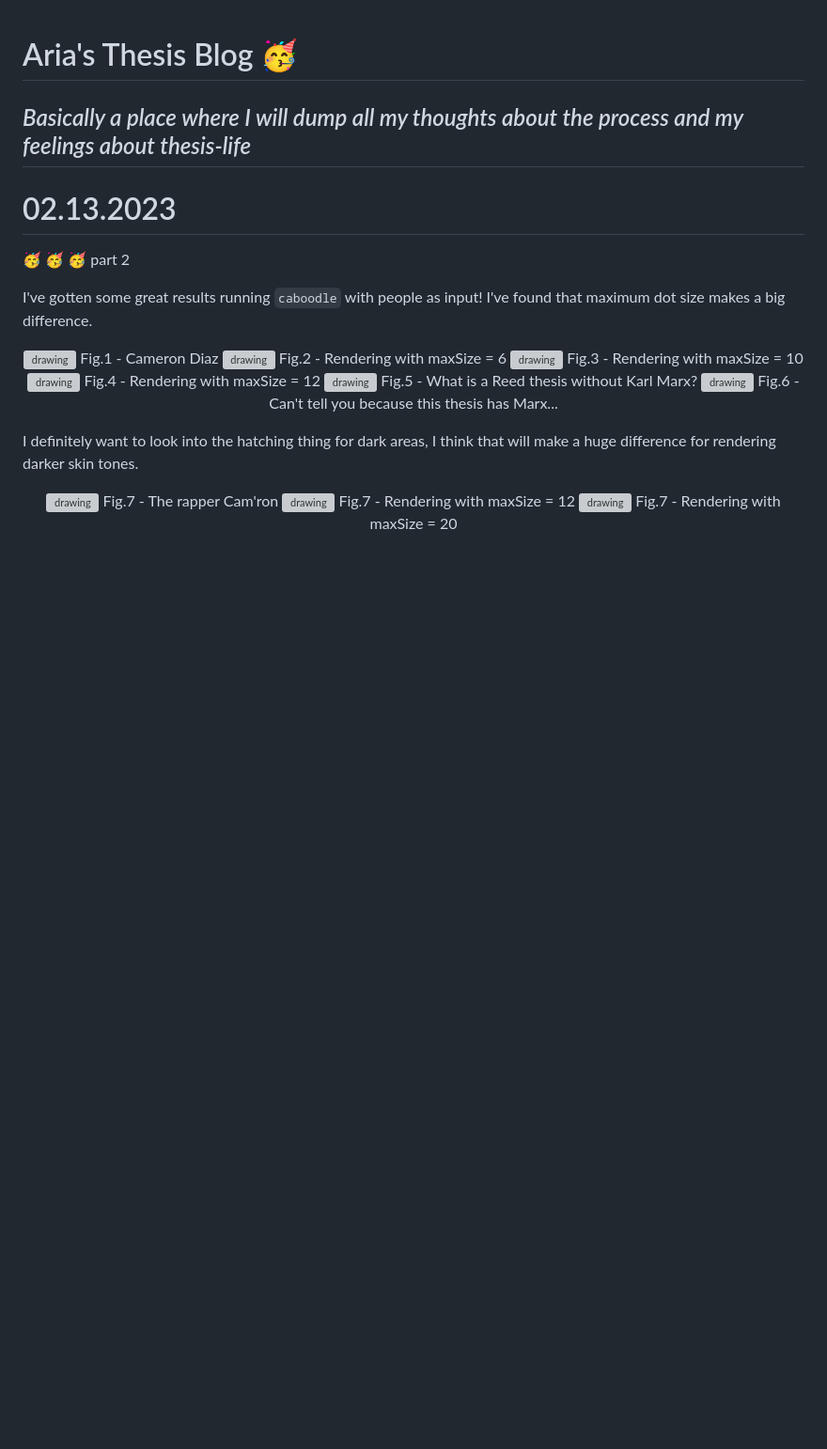
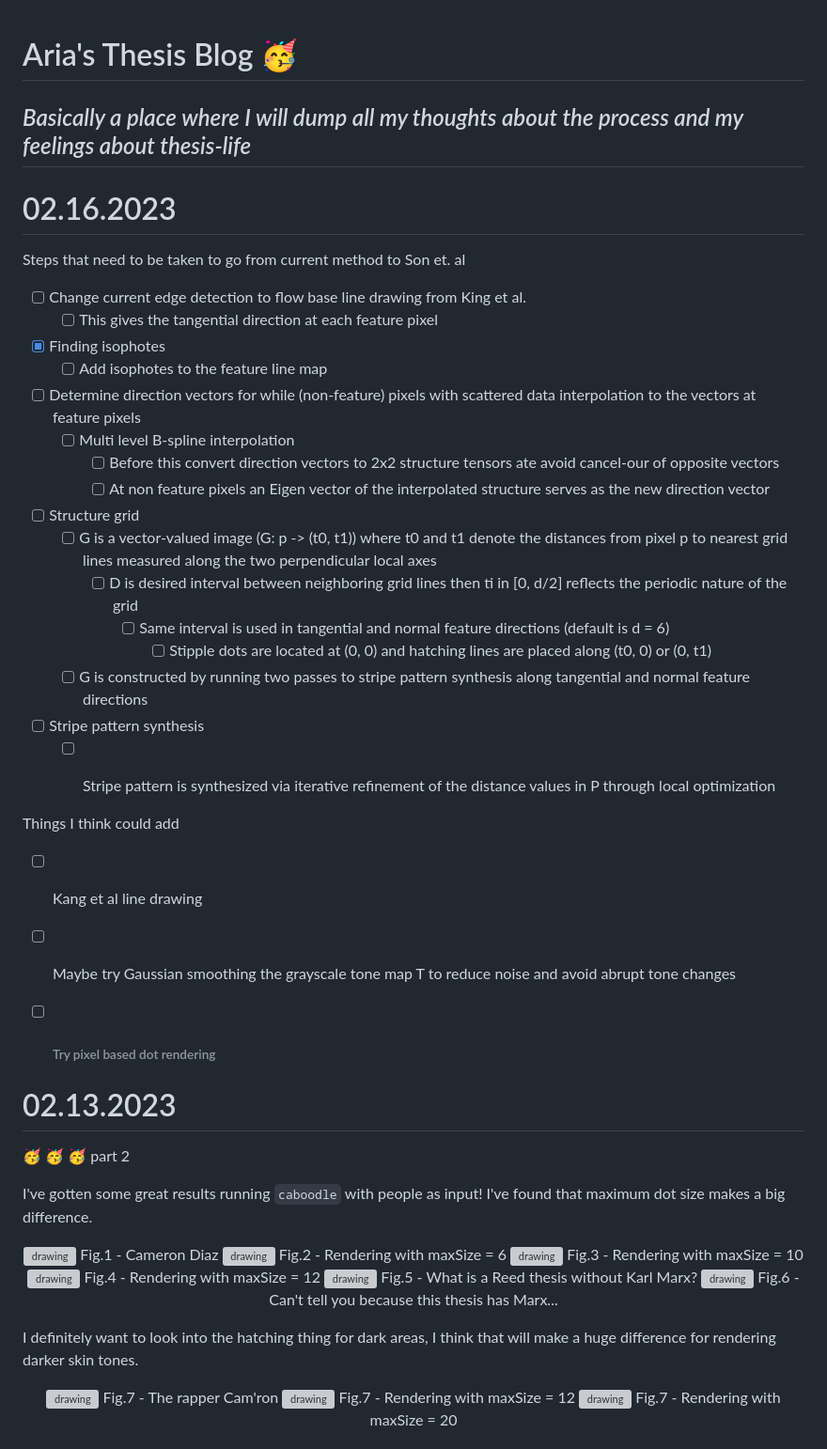
Before and after one commit to AriaKillebrewBruehl/senior-thesis, a Markdown page: thesis-blog.md, the part around the change. Shown at 94% size. Rendered like a GitHub page; blank space fills up the shorter version; grey boxes are pictures that could not be loaded.

Commit message:
Add steps for Son et al

```diff
--- a/thesis-blog.md
+++ b/thesis-blog.md
@@ -1,6 +1,41 @@
 # Aria's Thesis Blog :partying_face:
 
 ## _Basically a place where I will dump all my thoughts about the process and my feelings about thesis-life_
+
+# 02.16.2023
+
+
+
+Steps that need to be taken to go from current method to Son et. al
+
+- [ ] Change current edge detection to flow base line drawing from King et al.
+  - [ ] This gives the tangential direction at each feature pixel
+- [x] Finding isophotes
+  - [ ] Add isophotes to the feature line map
+- [ ] Determine direction vectors for while (non-feature) pixels with scattered data interpolation to the vectors at feature pixels
+  - [ ] Multi level B-spline interpolation
+    - [ ] Before this convert direction vectors to 2x2 structure tensors ate avoid cancel-our of opposite vectors
+    - [ ] At non feature pixels an Eigen vector of the interpolated structure serves as the new direction vector
+- [ ] Structure grid
+  - [ ] G is a vector-valued image (G: p -> (t0, t1)) where t0 and t1 denote the distances from pixel p to nearest grid lines measured along the two perpendicular local axes
+    - [ ] D is desired interval between neighboring grid lines then ti in [0, d/2] reflects the periodic nature of the grid
+      - [ ] Same interval is used in tangential and normal feature directions (default is d = 6)
+        - [ ] Stipple dots are located at (0, 0) and hatching lines are placed along (t0, 0) or (0, t1)
+  - [ ] G is constructed by running two passes to stripe pattern synthesis along tangential and normal feature directions
+- [ ] Stripe pattern synthesis
+  - [ ] Stripe pattern is synthesized via iterative refinement of the distance values in P through local optimization
+
+
+
+Things I think could add
+
+- [ ] Kang et al line drawing
+
+- [ ] Maybe try Gaussian smoothing the grayscale tone map T to reduce noise and avoid abrupt tone changes
+
+- [ ] ###### Try pixel based dot rendering
+
+
 
 # 02.13.2023
 
```
